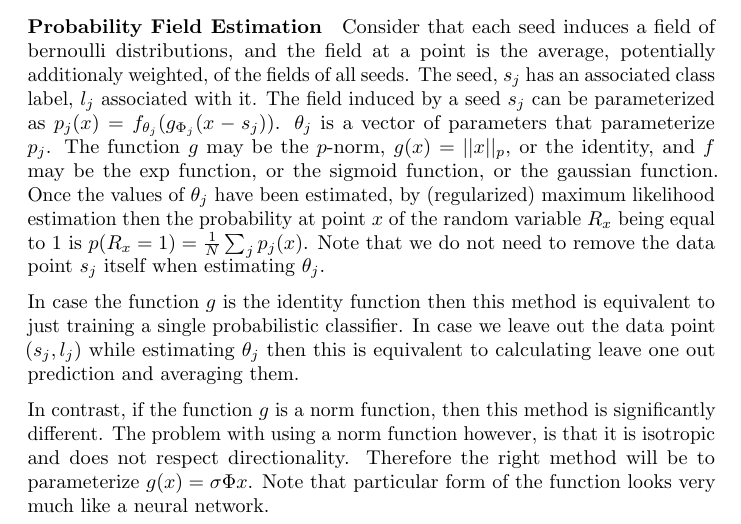
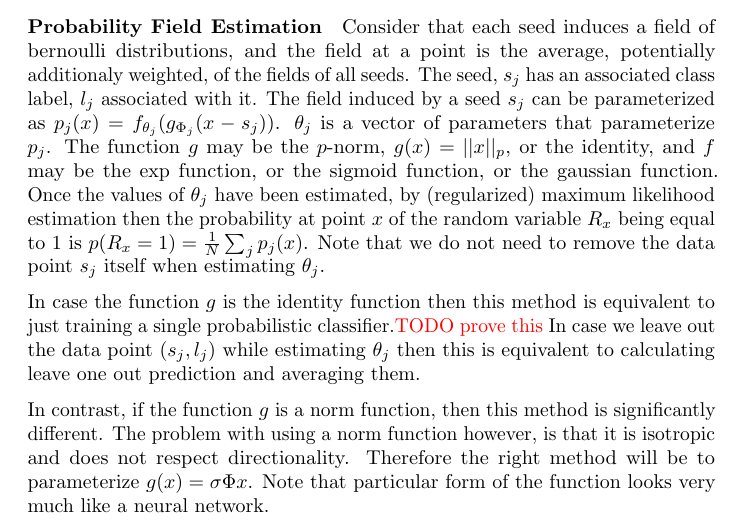
Before and after one commit to se4u/expand_contract, a LaTeX document (tex/expand_contract.tex): part of page 2 of 2, cut so that both start at the same text. Compiled offline with pdfLaTeX.

Commit message:
add todo.

```diff
--- a/tex/expand_contract.tex
+++ b/tex/expand_contract.tex
@@ -2,6 +2,10 @@
 % ------ removeindent -------- %
 \usepackage{parskip}
 \setlength\parindent{0pt}
+% ---------------- todocmd ----------------- %
+\usepackage[disable]{todonotes} % insert [disable] to disable all notes.
+\newcommand{\Todo}[1]{\todo[author=Pushpendre,size=\small,inline]{#1}}
+\newcommand{\tudu}[1][]{{\color{red}TODO #1}}
 % -------------- ams ------------------- %
 \usepackage{amssymb,amsmath,amsthm,mathtools,graphicx,url,xspace,booktabs,microtype,breakcites}
 \newcommand{\union}{\cup}
@@ -135,7 +140,7 @@ $p(R_x = 1) = \frac{1}{N} \sum_{j} p_j(x)$. Note that we do not need to remove t
 point $s_j$ itself when estimating $\theta_j$.
 
 In case the function $g$ is the identity function then this method is equivalent
-to just training a single probabilistic classifier. In case we leave out the
+to just training a single probabilistic classifier.\tudu[prove this] In case we leave out the
 data point $(s_j, l_j)$ while estimating $\theta_j$ then this is equivalent
 to calculating leave one out prediction and averaging them.
 
```
Also changed, not shown: tex/expand_contract.tex (1 more changed lines).
